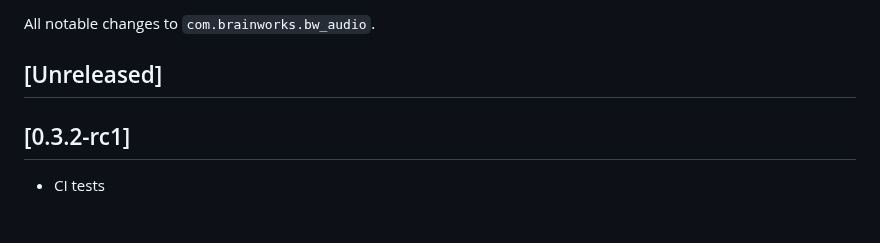
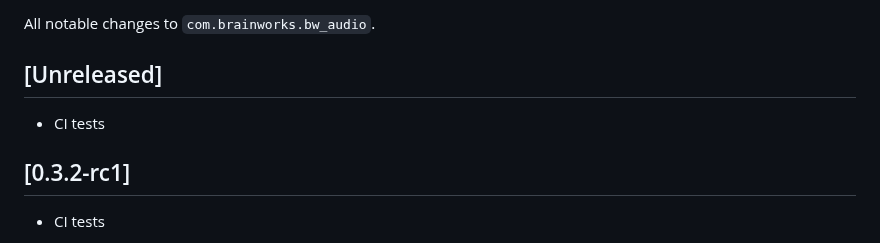
Before and after one commit to aforren1/cave-audio, a Markdown page: bindings/unity/CHANGELOG.md, the part around the change. Rendered like a GitHub page.

Commit message:
ci testing

```diff
--- a/bindings/unity/CHANGELOG.md
+++ b/bindings/unity/CHANGELOG.md
@@ -3,6 +3,8 @@
 All notable changes to `com.brainworks.bw_audio`.
 
 ## [Unreleased]
+
+- CI tests
 
 ## [0.3.2-rc1]
 
```
